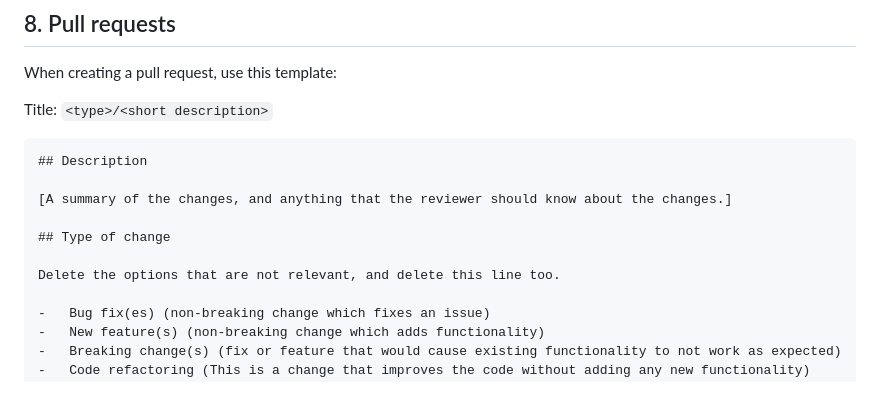
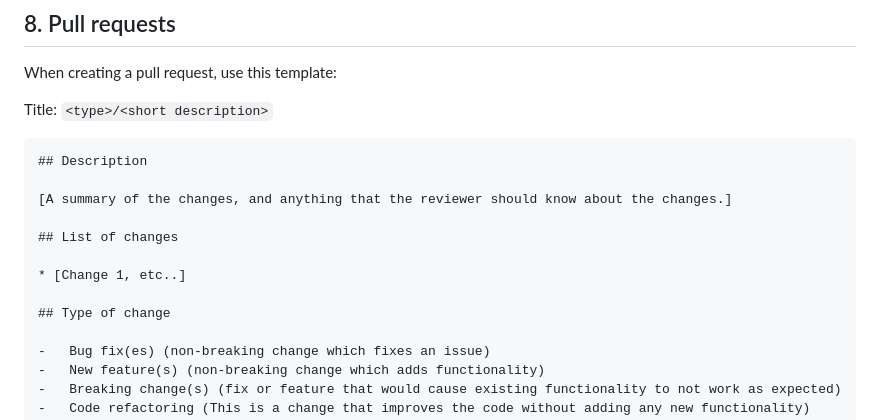
Before and after one commit to Snevver/portfolio, a Markdown page: docs/best-practices.md, the part around the change. Drawn GitHub-style; blank space fills up the shorter version.

Commit message:
docs/minor pr template update

```diff
--- a/docs/best-practices.md
+++ b/docs/best-practices.md
@@ -137,9 +137,11 @@ Title: `<type>/<short description>`
 
 [A summary of the changes, and anything that the reviewer should know about the changes.]
 
+## List of changes
+
+* [Change 1, etc..]
+
 ## Type of change
-
-Delete the options that are not relevant, and delete this line too.
 
 -   Bug fix(es) (non-breaking change which fixes an issue)
 -   New feature(s) (non-breaking change which adds functionality)
```
